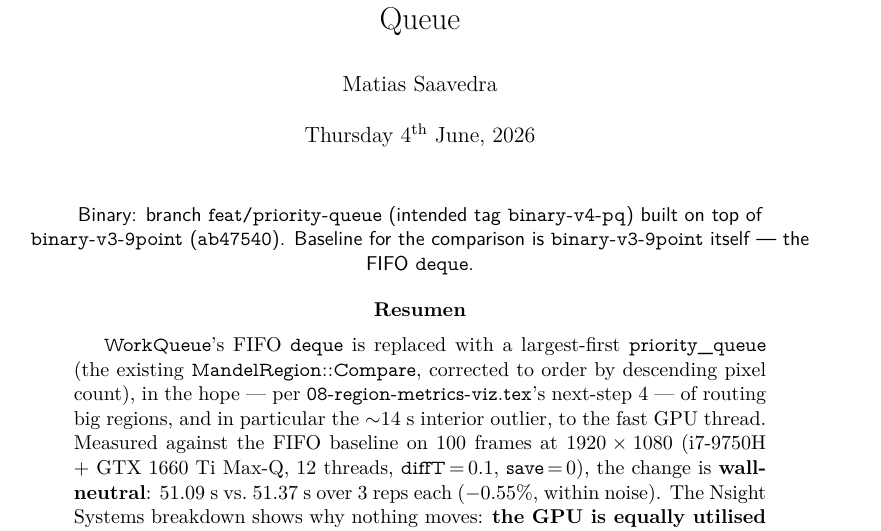
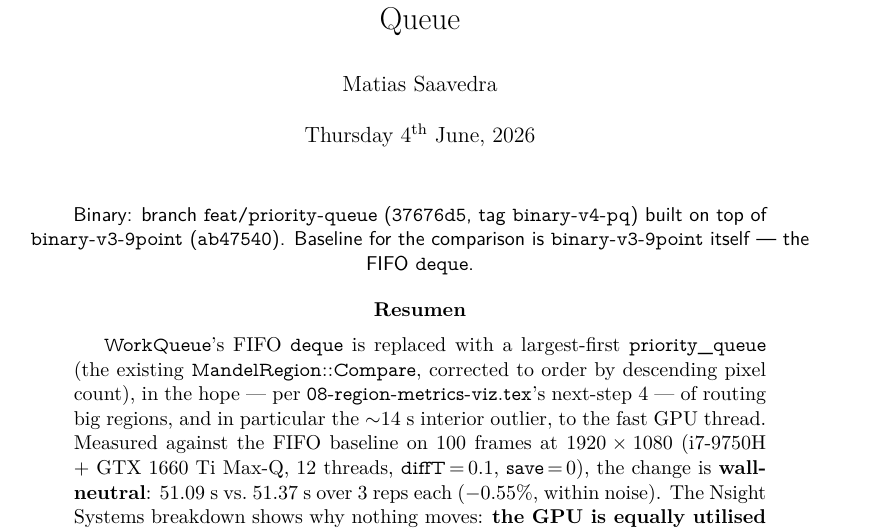
Before and after one commit to MFSaavedra/mandelbrot_hybrid_profiled, a LaTeX thesis (reports/11-priority-queue.tex): part of page 1 of 6, cut so that both start at the same text. Compiled offline with pdfLaTeX; a missing font is replaced by an installed copy or a similar font; a LaTeX package or settings file that is missing is left out.

Commit message:
reports 11 & 18: pin the off-main branches by commit + tag (not branch name)
The two unmerged characterization branches are referenced by their reports;
pin them to a stable commit + annotated tag instead of a mutable branch name:
- report 11: "intended tag binary-v4-pq" -> the tag exists; reference it + commit 37676d5.
- report 18: add commit d572c78 + new tag binary-maxiter-split.
Registers binary-maxiter-split in CLAUDE.md's tag + branch lists.

Co-Authored-By: Claude Opus 4.8 <noreply@anthropic.com>

```diff
--- a/reports/11-priority-queue.tex
+++ b/reports/11-priority-queue.tex
@@ -32,9 +32,10 @@
 \inserttitle
 
 \begin{center}\small\textsf{%
-Binary: branch \texttt{feat/priority-queue} (intended tag \texttt{binary-v4-pq})
-built on top of \texttt{binary-v3-9point} (\texttt{ab47540}). Baseline for the
-comparison is \texttt{binary-v3-9point} itself --- the FIFO \texttt{deque}.%
+Binary: branch \texttt{feat/priority-queue} (\texttt{37676d5}, tag
+\texttt{binary-v4-pq}) built on top of \texttt{binary-v3-9point}
+(\texttt{ab47540}). Baseline for the comparison is \texttt{binary-v3-9point}
+itself --- the FIFO \texttt{deque}.%
 }\end{center}
 
 % -----------------------------------------------------------------------
```
Also changed, not shown: CLAUDE.md (+2 -1 lines), reports/18-maxiter-split.tex (+2 -1 lines), reports/11-priority-queue.pdf, reports/18-maxiter-split.pdf.
